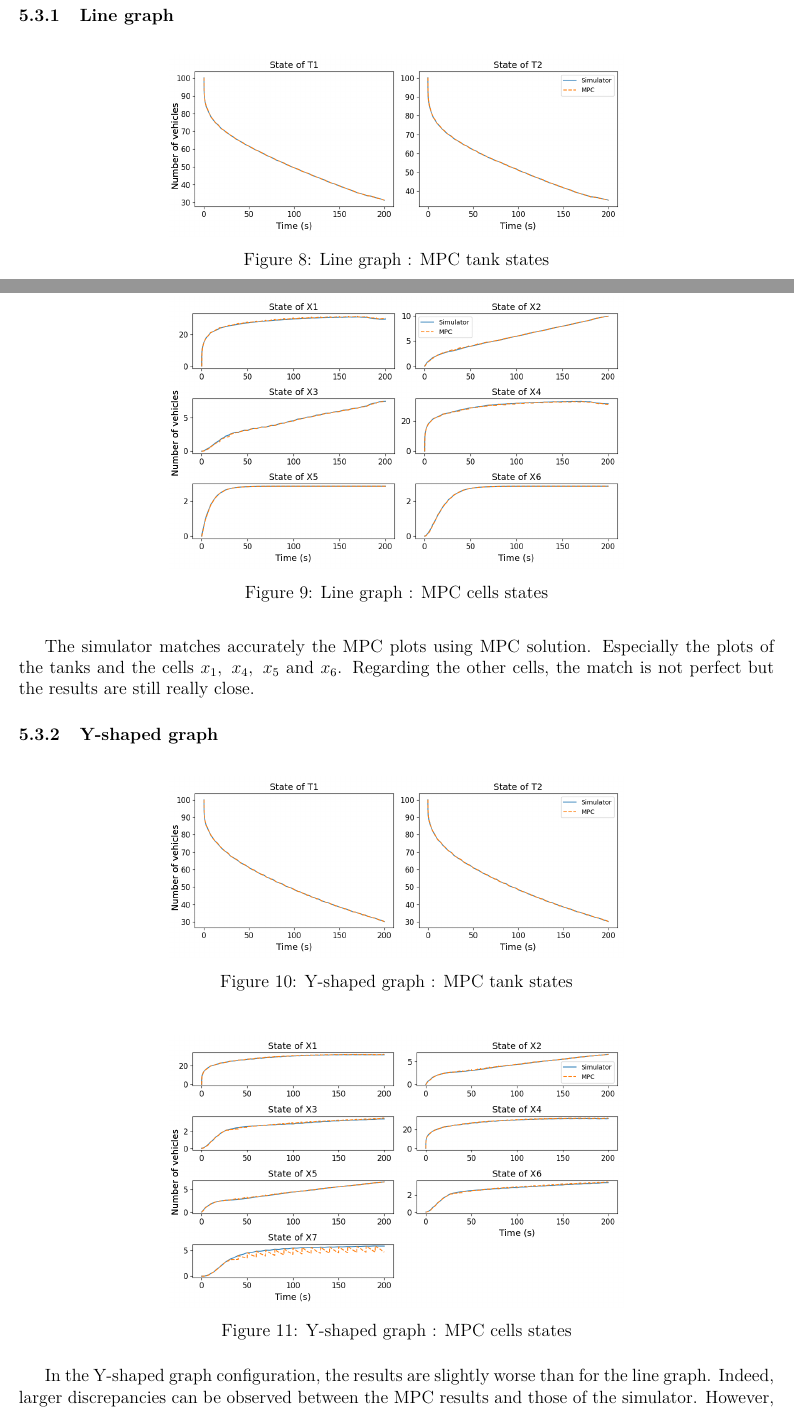
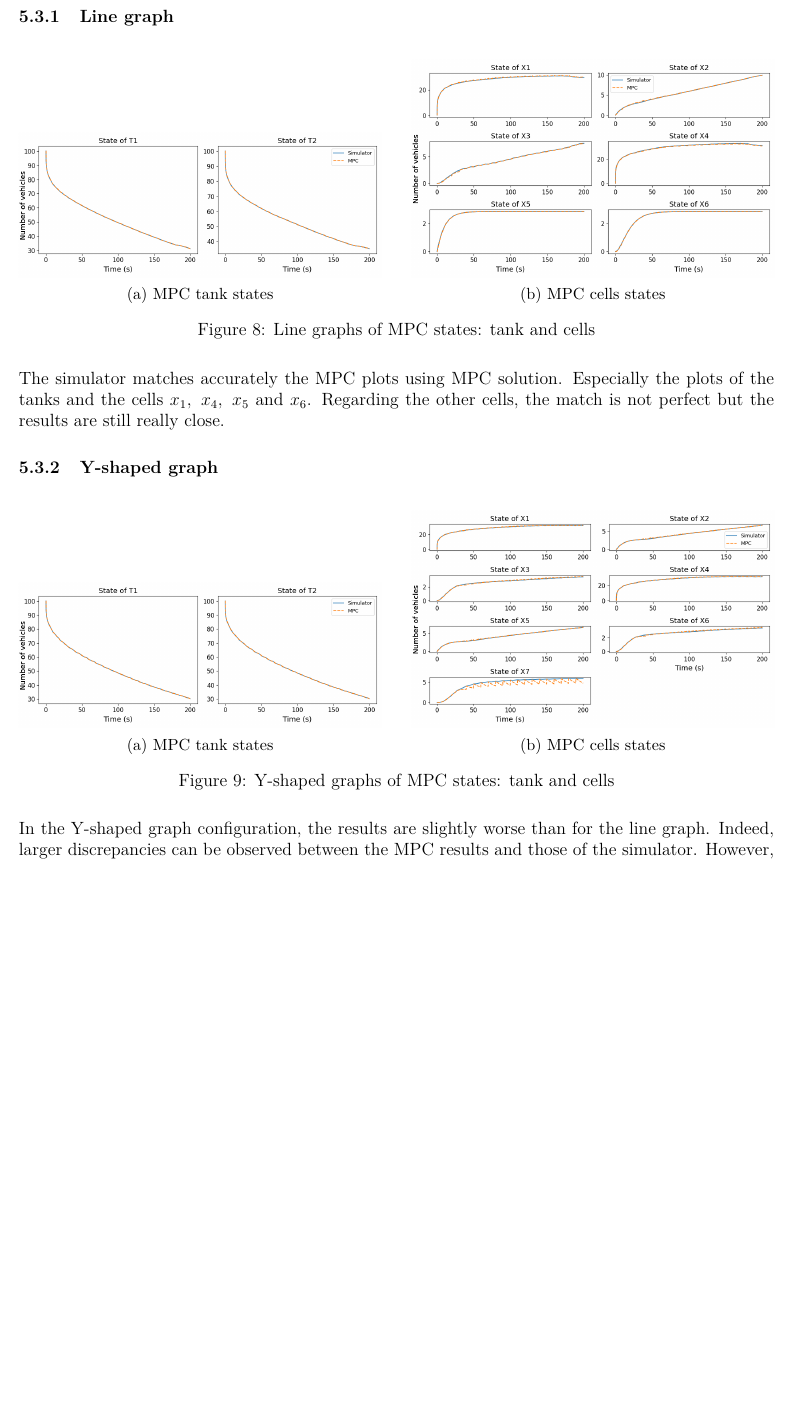
Before and after one commit to delincta/IntegratorProject, a LaTeX document (report/RapportProjet.tex): two parts of pages 11 and 12 of 15 before the commit and part of page 12 of 15 after it, the two joined at a grey line, cut so that both start at the same text, the shorter picture padded with empty space. Compiled offline with pdfLaTeX.

Commit message:
réduction place prise par les figures

```diff
--- a/report/RapportProjet.tex
+++ b/report/RapportProjet.tex
@@ -342,15 +342,24 @@ The MPC is run over a finite horizon of 200 for 2000 iterations.
 \subsubsection{Line graph}
 
 
-\begin{figure}[h!]
+\begin{figure}[H]
     \centering
-    \includegraphics[width=0.6\linewidth]{figures/line_graph/Simulator_Mpc_coupled/tank_L200.png}
-    \caption{Line graph : MPC tank states}
-    \label{fig:MPC_tank_states}
+    % Sous-figure 1
+    \begin{subfigure}[b]{0.48\linewidth}
+        \centering
+        \includegraphics[width=\linewidth]{figures/line_graph/Simulator_Mpc_coupled/tank_L200.png}
+        \caption{MPC tank states}
+        \label{fig:MPC_tank_states}
+    \end{subfigure}
+    \hfill
+    % Sous-figure 2
+    \begin{subfigure}[b]{0.48\linewidth}
+        \centering
+        \includegraphics[width=\linewidth]{figures/line_graph/Simulator_Mpc_coupled/cells_L200.png}
+        \caption{MPC cells states}
+        \label{fig:MPC_cells_states}
+    \end{subfigure}
+
+    \caption{Line graphs of MPC states: tank and cells}
+    \label{fig:MPC_states}
 \end{figure}
-\FloatBarrier
-
-\begin{figure}[h!]
-    \centering
-    \includegraphics[width=0.6\linewidth]{figures/line_graph/Simulator_Mpc_coupled/cells_L200.png}
-    \caption{Line graph : MPC cells states}
@@ -362,21 +368,27 @@ The simulator matches accurately the MPC plots using MPC solution. Especially th
 
 \subsubsection{Y-shaped graph}
 
-\begin{figure}[h!]
+\begin{figure}[H]
     \centering
-    \includegraphics[width=0.6\linewidth]{figures/merge_graph/Simulator_Mpc_coupled/tanks_L200.png}
-    \caption{Y-shaped graph : MPC tank states}
-    \label{fig:MPC_tank_states_many_cells}
+    % Sous-figure 1
+    \begin{subfigure}[b]{0.48\linewidth}
+        \centering
+        \includegraphics[width=\linewidth]{figures/merge_graph/Simulator_Mpc_coupled/tanks_L200.png}
+        \caption{MPC tank states}
+        \label{fig:MPC_tank_states_many_cells}
+    \end{subfigure}
+    \hfill
+    % Sous-figure 2
+    \begin{subfigure}[b]{0.48\linewidth}
+        \centering
+        \includegraphics[width=\linewidth]{figures/merge_graph/Simulator_Mpc_coupled/cells_L200.png}
+        \caption{MPC cells states}
+        \label{fig:MPC_cells_states_many_cells}
+    \end{subfigure}
+
+    \caption{Y-shaped graphs of MPC states: tank and cells}
+    \label{fig:MPC_states_many_cells}
 \end{figure}
-\FloatBarrier
-
-\begin{figure}[h!]
-    \centering
-    \includegraphics[width=0.6\linewidth]{figures/merge_graph/Simulator_Mpc_coupled/cells_L200.png}
-    \caption{Y-shaped graph : MPC cells states}
-    \label{fig:MPC_cells_states_many_cells}
-\end{figure}
-\FloatBarrier
 
 In the Y-shaped graph configuration, the results are slightly worse than for the line graph. Indeed, larger discrepancies can be observed between the MPC results and those of the simulator. However, the general trends are still respected, which indicates that the MPC is able to capture the main dynamics of the system despite the observed deviations.
 
```
Also changed, not shown: report/RapportProjet.tex (3 more changed lines).
